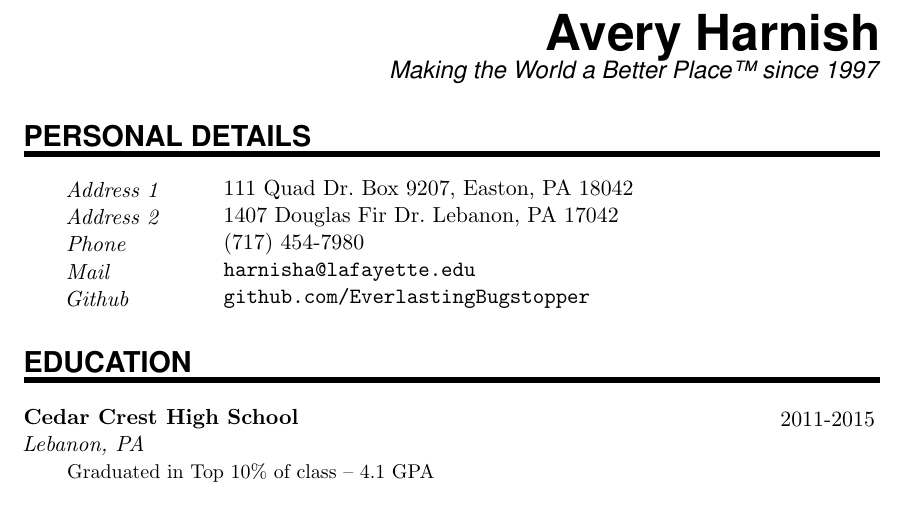
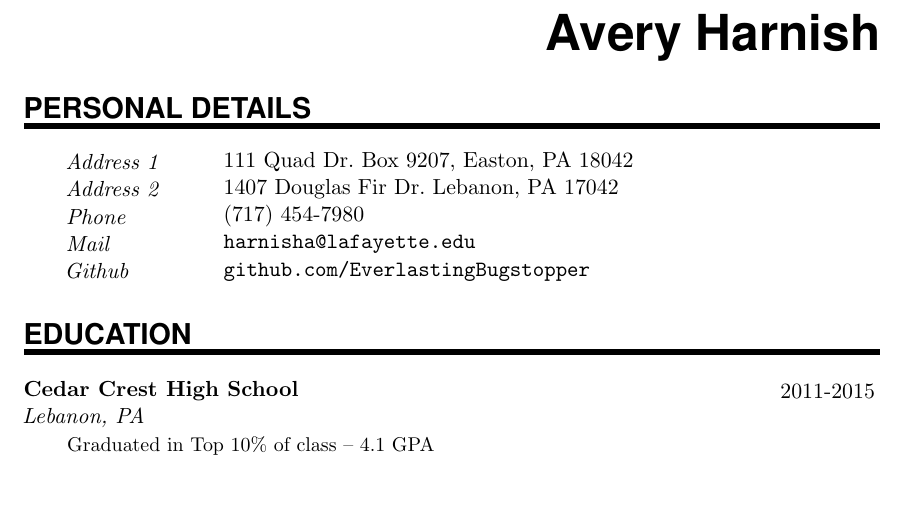
Before and after one commit to EverlastingBugstopper/Resume, a LaTeX CV (resume.tex): part of the page, cut so that both start at the same text. Compiled offline with pdfLaTeX.

Commit message:
Update resume.tex
Removed slogan

```diff
--- a/resume.tex
+++ b/resume.tex
@@ -83,8 +83,6 @@
 %\end{wrapfigure}
 
 \MyName{Avery Harnish}
-\MySlogan{Making the World a Better Place™ since 1997}
-
 %\sepspace
 
 %%% Personal details
```
